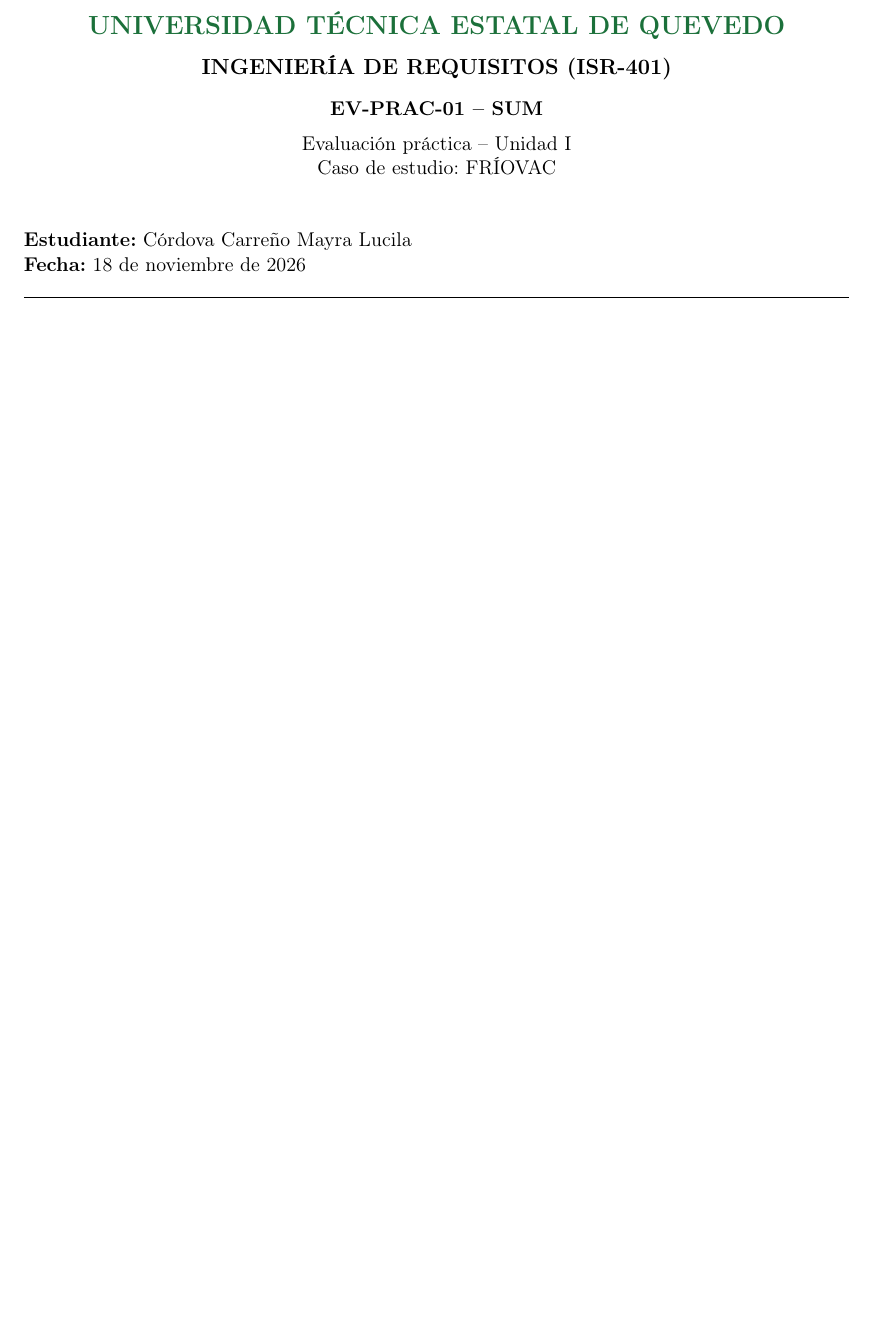
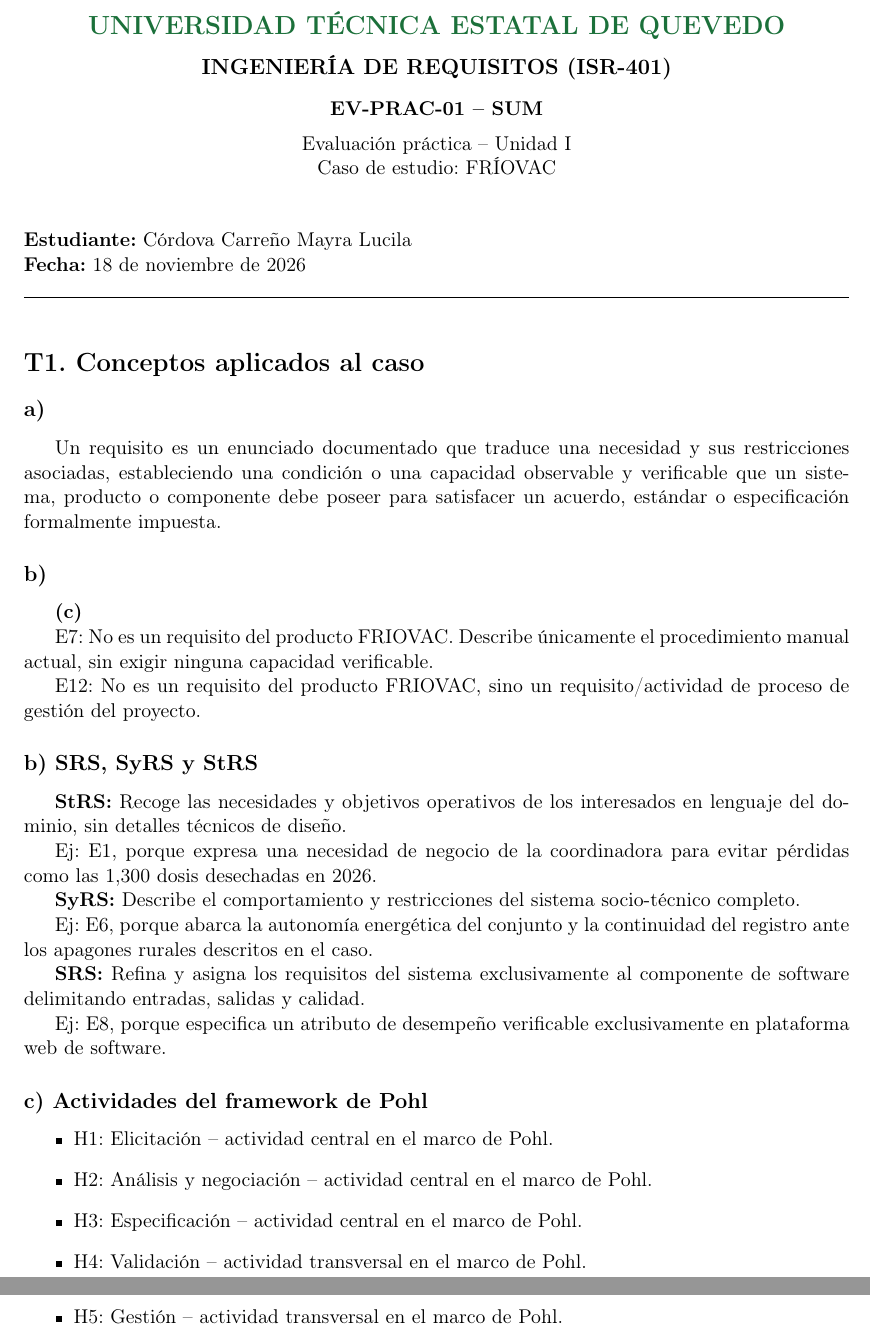
Before and after one commit to mcordovac2/ISR401-CordovaMayra, a LaTeX document (EV-PRAC-01 /main.tex): part of the page before the commit and two parts of pages 1 and 2 of 2 after it, the two joined at a grey line, cut so that both start at the same text, the shorter picture padded with empty space. Compiled offline with pdfLaTeX.

Commit message:
Transcribir T1 - Conceptos aplicados al caso

```diff
--- a/EV-PRAC-01 /main.tex
+++ b/EV-PRAC-01 /main.tex
@@ -64,7 +64,76 @@ Córdova Carreño Mayra Lucila
 
 \vspace{0.5cm}
 
-% Las respuestas manuscritas se incorporarán
-% progresivamente en los siguientes commits.
+
+% TAREA 1 - CONCEPTOS APLICADOS AL CASO
+
+\section*{T1. Conceptos aplicados al caso}
+
+\subsection*{a)}
+
+Un requisito es un enunciado documentado que traduce
+una necesidad y sus restricciones asociadas,
+estableciendo una condición o una capacidad
+observable y verificable que un sistema, producto
+o componente debe poseer para satisfacer un
+acuerdo, estándar o especificación formalmente
+impuesta.
+
+\subsection*{b)}
+
+\textbf{(c)}
+
+E7: No es un requisito del producto FRIOVAC.
+Describe únicamente el procedimiento manual
+actual, sin exigir ninguna capacidad verificable.
+
+E12: No es un requisito del producto FRIOVAC,
+sino un requisito/actividad de proceso de
+gestión del proyecto.
+
+\subsection*{b) SRS, SyRS y StRS}
+
+\textbf{StRS:} Recoge las necesidades y objetivos
+operativos de los interesados en lenguaje del
+dominio, sin detalles técnicos de diseño.
+
+Ej: E1, porque expresa una necesidad de negocio
+de la coordinadora para evitar pérdidas como las
+1,300 dosis desechadas en 2026.
+
+\textbf{SyRS:} Describe el comportamiento y
+restricciones del sistema socio-técnico completo.
+
+Ej: E6, porque abarca la autonomía energética
+del conjunto y la continuidad del registro ante
+los apagones rurales descritos en el caso.
+
+\textbf{SRS:} Refina y asigna los requisitos del
+sistema exclusivamente al componente de software
+delimitando entradas, salidas y calidad.
+
+Ej: E8, porque especifica un atributo de
+desempeño verificable exclusivamente en
+plataforma web de software.
+
+\subsection*{c) Actividades del framework de Pohl}
+
+\begin{itemize}
+    \item H1: Elicitación -- actividad central
+    en el marco de Pohl.
+
+    \item H2: Análisis y negociación --
+    actividad central en el marco de Pohl.
+
+    \item H3: Especificación -- actividad
+    central en el marco de Pohl.
+
+    \item H4: Validación -- actividad
+    transversal en el marco de Pohl.
+
+    \item H5: Gestión -- actividad
+    transversal en el marco de Pohl.
+\end{itemize}
+
 
 \end{document}
```
